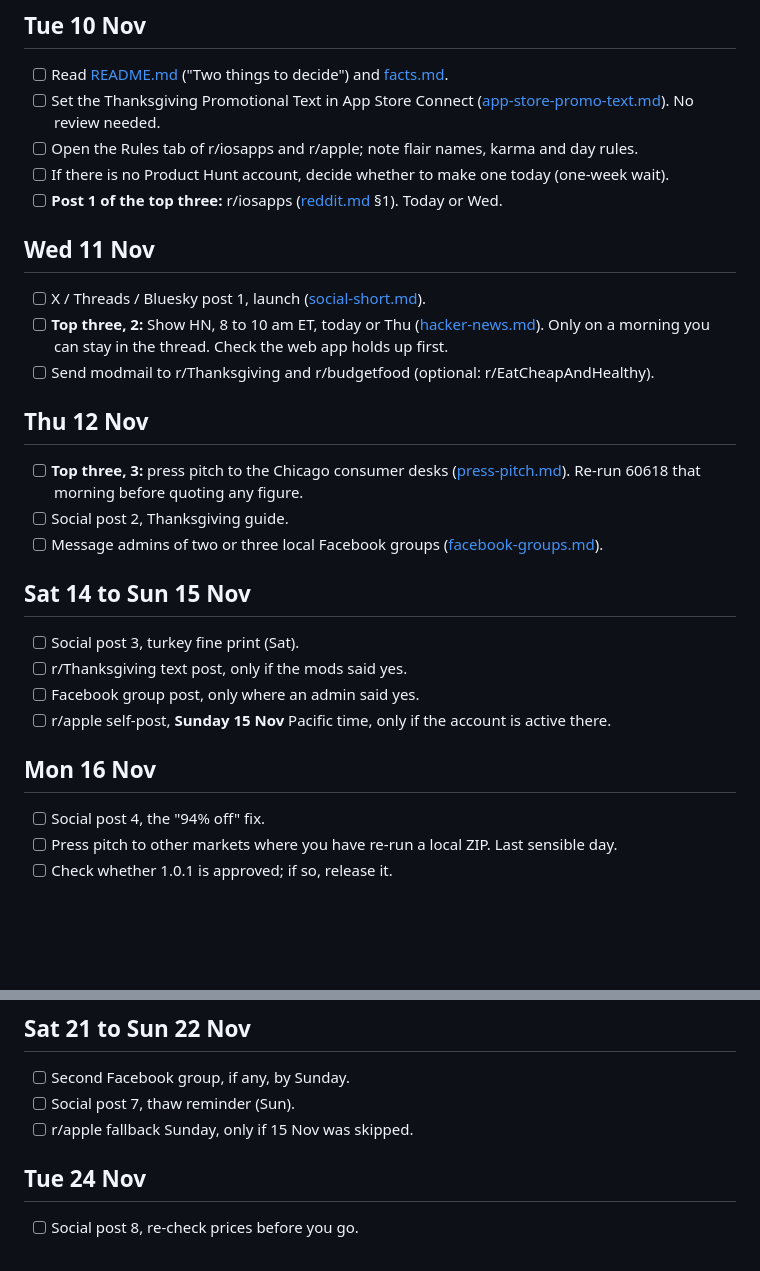
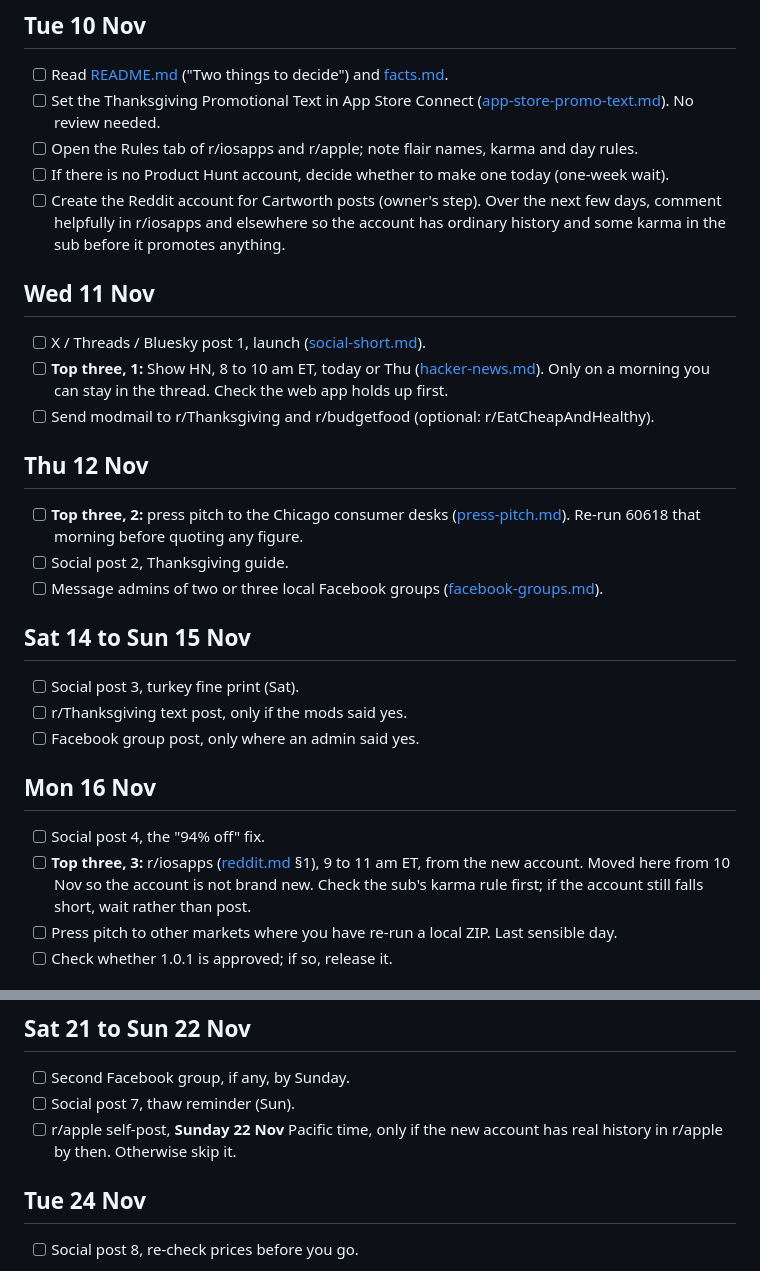
Before and after one commit to nickstrom5/cartworth, a Markdown page: marketing/launch-2026-11/checklist.md, 2 parts joined by grey strips. Drawn GitHub-style; blank space fills up the shorter version.

```diff
--- a/marketing/launch-2026-11/checklist.md
+++ b/marketing/launch-2026-11/checklist.md
@@ -10,18 +10,20 @@ Every line is the owner's action, or needs the owner's yes for that one item. Ti
       ([app-store-promo-text.md](app-store-promo-text.md)). No review needed.
 - [ ] Open the Rules tab of r/iosapps and r/apple; note flair names, karma and day rules.
 - [ ] If there is no Product Hunt account, decide whether to make one today (one-week wait).
-- [ ] **Post 1 of the top three:** r/iosapps ([reddit.md](reddit.md) §1). Today or Wed.
+- [ ] Create the Reddit account for Cartworth posts (owner's step). Over the next few days,
+      comment helpfully in r/iosapps and elsewhere so the account has ordinary history and some
+      karma in the sub before it promotes anything.
 
 ## Wed 11 Nov
 
 - [ ] X / Threads / Bluesky post 1, launch ([social-short.md](social-short.md)).
-- [ ] **Top three, 2:** Show HN, 8 to 10 am ET, today or Thu ([hacker-news.md](hacker-news.md)).
+- [ ] **Top three, 1:** Show HN, 8 to 10 am ET, today or Thu ([hacker-news.md](hacker-news.md)).
       Only on a morning you can stay in the thread. Check the web app holds up first.
 - [ ] Send modmail to r/Thanksgiving and r/budgetfood (optional: r/EatCheapAndHealthy).
 
 ## Thu 12 Nov
 
-- [ ] **Top three, 3:** press pitch to the Chicago consumer desks ([press-pitch.md](press-pitch.md)).
+- [ ] **Top three, 2:** press pitch to the Chicago consumer desks ([press-pitch.md](press-pitch.md)).
       Re-run 60618 that morning before quoting any figure.
 - [ ] Social post 2, Thanksgiving guide.
 - [ ] Message admins of two or three local Facebook groups ([facebook-groups.md](facebook-groups.md)).
@@ -31,11 +33,13 @@ Every line is the owner's action, or needs the owner's yes for that one item. Ti
 - [ ] Social post 3, turkey fine print (Sat).
 - [ ] r/Thanksgiving text post, only if the mods said yes.
 - [ ] Facebook group post, only where an admin said yes.
-- [ ] r/apple self-post, **Sunday 15 Nov** Pacific time, only if the account is active there.
 
 ## Mon 16 Nov
 
 - [ ] Social post 4, the "94% off" fix.
+- [ ] **Top three, 3:** r/iosapps ([reddit.md](reddit.md) §1), 9 to 11 am ET, from the new account.
+      Moved here from 10 Nov so the account is not brand new. Check the sub's karma rule first;
+      if the account still falls short, wait rather than post.
 - [ ] Press pitch to other markets where you have re-run a local ZIP. Last sensible day.
 - [ ] Check whether 1.0.1 is approved; if so, release it.
 
@@ -54,7 +58,8 @@ Every line is the owner's action, or needs the owner's yes for that one item. Ti
 
 - [ ] Second Facebook group, if any, by Sunday.
 - [ ] Social post 7, thaw reminder (Sun).
-- [ ] r/apple fallback Sunday, only if 15 Nov was skipped.
+- [ ] r/apple self-post, **Sunday 22 Nov** Pacific time, only if the new account has real
+      history in r/apple by then. Otherwise skip it.
 
 ## Tue 24 Nov
 
```
Also changed, not shown: marketing/launch-2026-11/reddit.md (+7 -4 lines).
